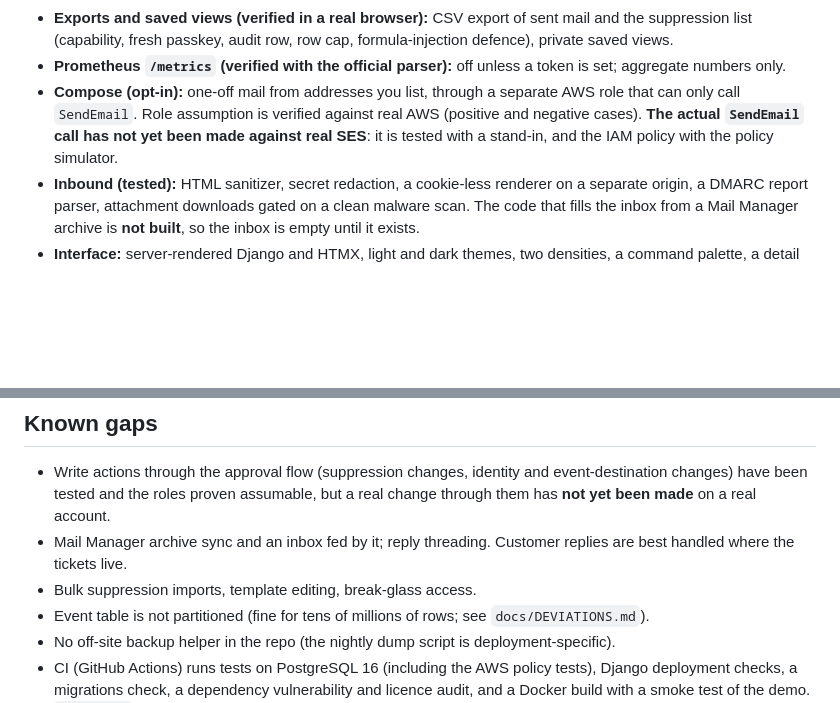
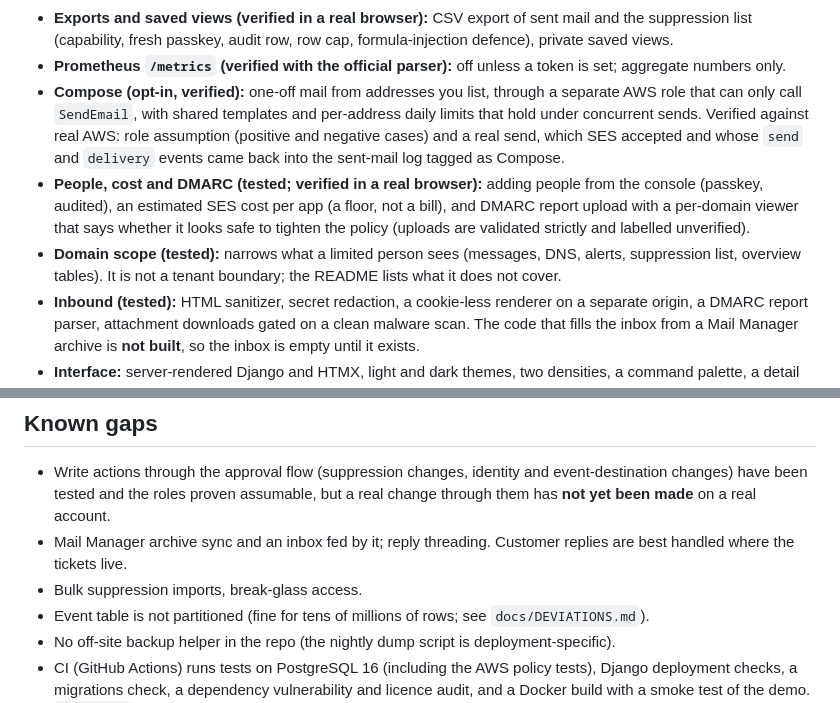
Before and after one commit to nikhilcybrosys/mail-console, a Markdown page: docs/STATUS.md, 2 parts joined by grey strips. Rendered like a GitHub page; blank space fills up the shorter version.

Commit message:
STATUS: Compose send verified against real SES; record the new features (#27)
Signed-off-by: Nikhil <nikhil.ravi10@gmail.com>

```diff
--- a/docs/STATUS.md
+++ b/docs/STATUS.md
@@ -25,9 +25,15 @@ never run for real.
 - **Exports and saved views (verified in a real browser):** CSV export of sent mail and the suppression list (capability, fresh
   passkey, audit row, row cap, formula-injection defence), private saved views.
 - **Prometheus `/metrics` (verified with the official parser):** off unless a token is set; aggregate numbers only.
-- **Compose (opt-in):** one-off mail from addresses you list, through a separate AWS role that can only call `SendEmail`.
-  Role assumption is verified against real AWS (positive and negative cases). **The actual `SendEmail` call has not yet been
-  made against real SES**: it is tested with a stand-in, and the IAM policy with the policy simulator.
+- **Compose (opt-in, verified):** one-off mail from addresses you list, through a separate AWS role that can only call
+  `SendEmail`, with shared templates and per-address daily limits that hold under concurrent sends. Verified against real AWS:
+  role assumption (positive and negative cases) and a real send, which SES accepted and whose `send` and `delivery` events came
+  back into the sent-mail log tagged as Compose.
+- **People, cost and DMARC (tested; verified in a real browser):** adding people from the console (passkey, audited), an
+  estimated SES cost per app (a floor, not a bill), and DMARC report upload with a per-domain viewer that says whether it
+  looks safe to tighten the policy (uploads are validated strictly and labelled unverified).
+- **Domain scope (tested):** narrows what a limited person sees (messages, DNS, alerts, suppression list, overview tables). It is
+  not a tenant boundary; the README lists what it does not cover.
 - **Inbound (tested):** HTML sanitizer, secret redaction, a cookie-less renderer on a separate origin, a DMARC report parser,
   attachment downloads gated on a clean malware scan. The code that fills the inbox from a Mail Manager archive is **not
   built**, so the inbox is empty until it exists.
@@ -42,7 +48,7 @@ never run for real.
 - Write actions through the approval flow (suppression changes, identity and event-destination changes) have been tested and
   the roles proven assumable, but a real change through them has **not yet been made** on a real account.
 - Mail Manager archive sync and an inbox fed by it; reply threading. Customer replies are best handled where the tickets live.
-- Bulk suppression imports, template editing, break-glass access.
+- Bulk suppression imports, break-glass access.
 - Event table is not partitioned (fine for tens of millions of rows; see `docs/DEVIATIONS.md`).
 - No off-site backup helper in the repo (the nightly dump script is deployment-specific).
 - CI (GitHub Actions) runs tests on PostgreSQL 16 (including the AWS policy tests), Django deployment checks, a migrations
```
